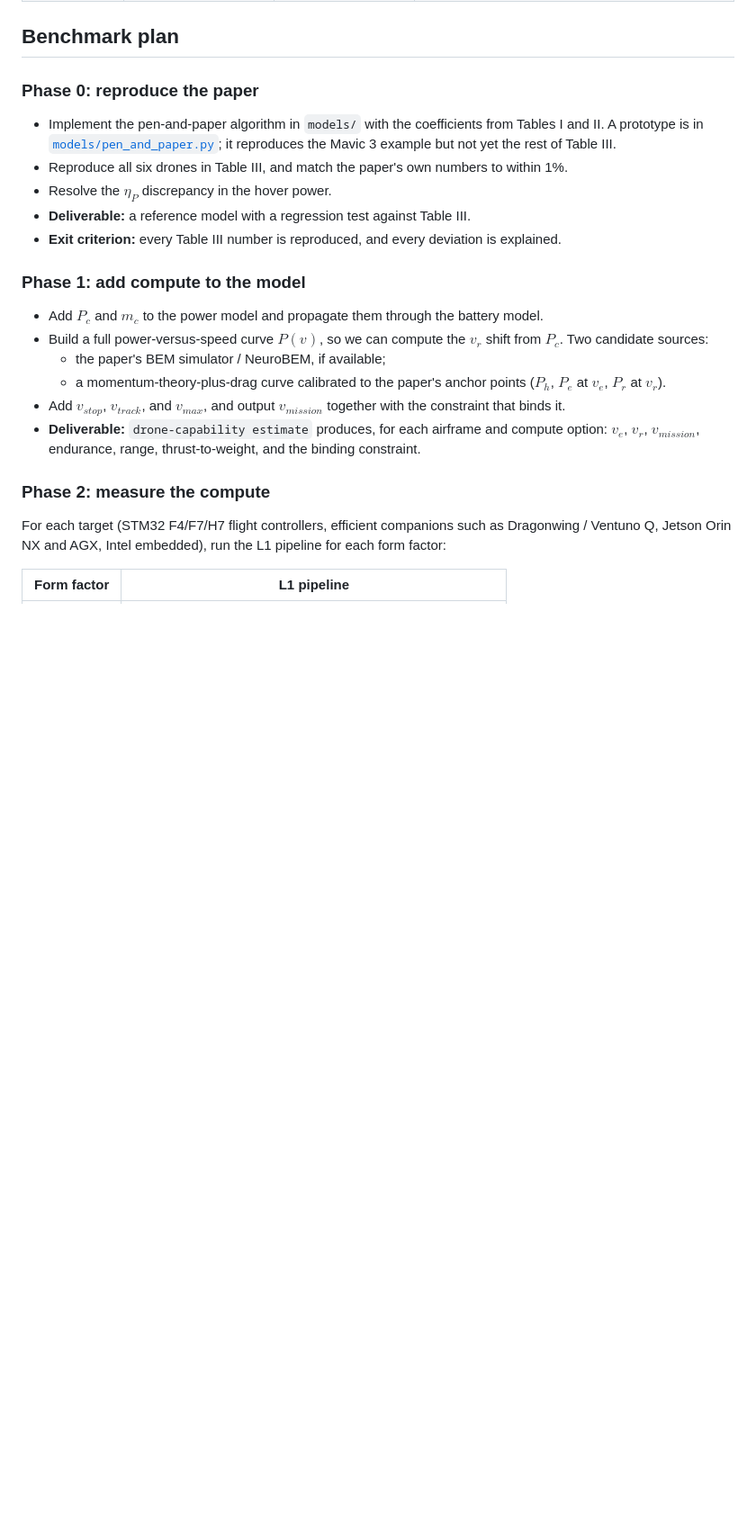
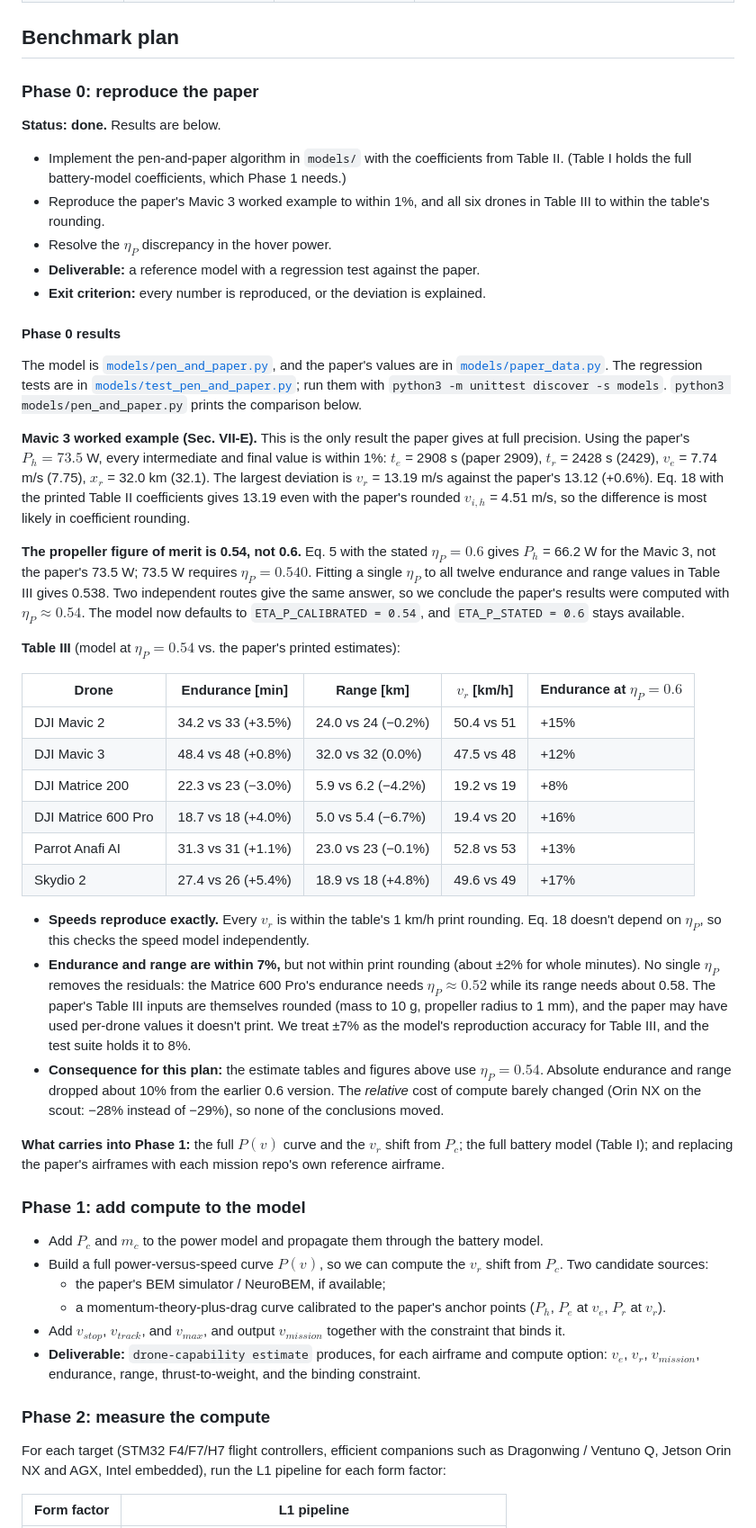
Before and after one commit to branes-ai/drone-capability, a Markdown page: docs/benchmarks/optimal-speed.md, the part around one of its changes. Shown at 90% size. GitHub-like rendering; blank space fills up the shorter version.

```diff
--- a/docs/benchmarks/optimal-speed.md
+++ b/docs/benchmarks/optimal-speed.md
@@ -147,11 +147,38 @@ Below about 100 ms, latency costs a few percent of stopping-limited speed. Doubl
 
 ### Phase 0: reproduce the paper
 
-- Implement the pen-and-paper algorithm in `models/` with the coefficients from Tables I and II. A prototype is in [`models/pen_and_paper.py`](../../models/pen_and_paper.py); it reproduces the Mavic 3 example but not yet the rest of Table III.
-- Reproduce all six drones in Table III, and match the paper's own numbers to within 1%.
+**Status: done.** Results are below.
+
+- Implement the pen-and-paper algorithm in `models/` with the coefficients from Table II. (Table I holds the full battery-model coefficients, which Phase 1 needs.)
+- Reproduce the paper's Mavic 3 worked example to within 1%, and all six drones in Table III to within the table's rounding.
 - Resolve the $\eta_P$ discrepancy in the hover power.
-- **Deliverable:** a reference model with a regression test against Table III.
-- **Exit criterion:** every Table III number is reproduced, and every deviation is explained.
+- **Deliverable:** a reference model with a regression test against the paper.
+- **Exit criterion:** every number is reproduced, or the deviation is explained.
+
+#### Phase 0 results
+
+The model is [`models/pen_and_paper.py`](../../models/pen_and_paper.py), and the paper's values are in [`models/paper_data.py`](../../models/paper_data.py). The regression tests are in [`models/test_pen_and_paper.py`](../../models/test_pen_and_paper.py); run them with `python3 -m unittest discover -s models`. `python3 models/pen_and_paper.py` prints the comparison below.
+
+**Mavic 3 worked example (Sec. VII-E).** This is the only result the paper gives at full precision. Using the paper's $P_h = 73.5$ W, every intermediate and final value is within 1%: $t_e$ = 2908 s (paper 2909), $t_r$ = 2428 s (2429), $v_e$ = 7.74 m/s (7.75), $x_r$ = 32.0 km (32.1). The largest deviation is $v_r$ = 13.19 m/s against the paper's 13.12 (+0.6%). Eq. 18 with the printed Table II coefficients gives 13.19 even with the paper's rounded $v_{i,h}$ = 4.51 m/s, so the difference is most likely in coefficient rounding.
+
+**The propeller figure of merit is 0.54, not 0.6.** Eq. 5 with the stated $\eta_P = 0.6$ gives $P_h$ = 66.2 W for the Mavic 3, not the paper's 73.5 W; 73.5 W requires $\eta_P = 0.540$. Fitting a single $\eta_P$ to all twelve endurance and range values in Table III gives 0.538. Two independent routes give the same answer, so we conclude the paper's results were computed with $\eta_P \approx 0.54$. The model now defaults to `ETA_P_CALIBRATED = 0.54`, and `ETA_P_STATED = 0.6` stays available.
+
+**Table III** (model at $\eta_P = 0.54$ vs. the paper's printed estimates):
+
+| Drone | Endurance [min] | Range [km] | $v_r$ [km/h] | Endurance at $\eta_P = 0.6$ |
+|---|---|---|---|---|
+| DJI Mavic 2 | 34.2 vs 33 (+3.5%) | 24.0 vs 24 (−0.2%) | 50.4 vs 51 | +15% |
+| DJI Mavic 3 | 48.4 vs 48 (+0.8%) | 32.0 vs 32 (0.0%) | 47.5 vs 48 | +12% |
+| DJI Matrice 200 | 22.3 vs 23 (−3.0%) | 5.9 vs 6.2 (−4.2%) | 19.2 vs 19 | +8% |
+| DJI Matrice 600 Pro | 18.7 vs 18 (+4.0%) | 5.0 vs 5.4 (−6.7%) | 19.4 vs 20 | +16% |
+| Parrot Anafi AI | 31.3 vs 31 (+1.1%) | 23.0 vs 23 (−0.1%) | 52.8 vs 53 | +13% |
+| Skydio 2 | 27.4 vs 26 (+5.4%) | 18.9 vs 18 (+4.8%) | 49.6 vs 49 | +17% |
+
+- **Speeds reproduce exactly.** Every $v_r$ is within the table's 1 km/h print rounding. Eq. 18 doesn't depend on $\eta_P$, so this checks the speed model independently.
+- **Endurance and range are within 7%,** but not within print rounding (about ±2% for whole minutes). No single $\eta_P$ removes the residuals: the Matrice 600 Pro's endurance needs $\eta_P \approx 0.52$ while its range needs about 0.58. The paper's Table III inputs are themselves rounded (mass to 10 g, propeller radius to 1 mm), and the paper may have used per-drone values it doesn't print. We treat ±7% as the model's reproduction accuracy for Table III, and the test suite holds it to 8%.
+- **Consequence for this plan:** the estimate tables and figures above use $\eta_P = 0.54$. Absolute endurance and range dropped about 10% from the earlier 0.6 version. The *relative* cost of compute barely changed (Orin NX on the scout: −28% instead of −29%), so none of the conclusions moved.
+
+**What carries into Phase 1:** the full $P(v)$ curve and the $v_r$ shift from $P_c$; the full battery model (Table I); and replacing the paper's airframes with each mission repo's own reference airframe.
 
 ### Phase 1: add compute to the model
 
```
Also changed, not shown: other parts of docs/benchmarks/optimal-speed.md (+18 -18 lines), CLAUDE.md (+3 -1 lines), docs/benchmarks/img/endurance-cost-dark.png, docs/benchmarks/img/endurance-cost-light.png, 3 other files.
